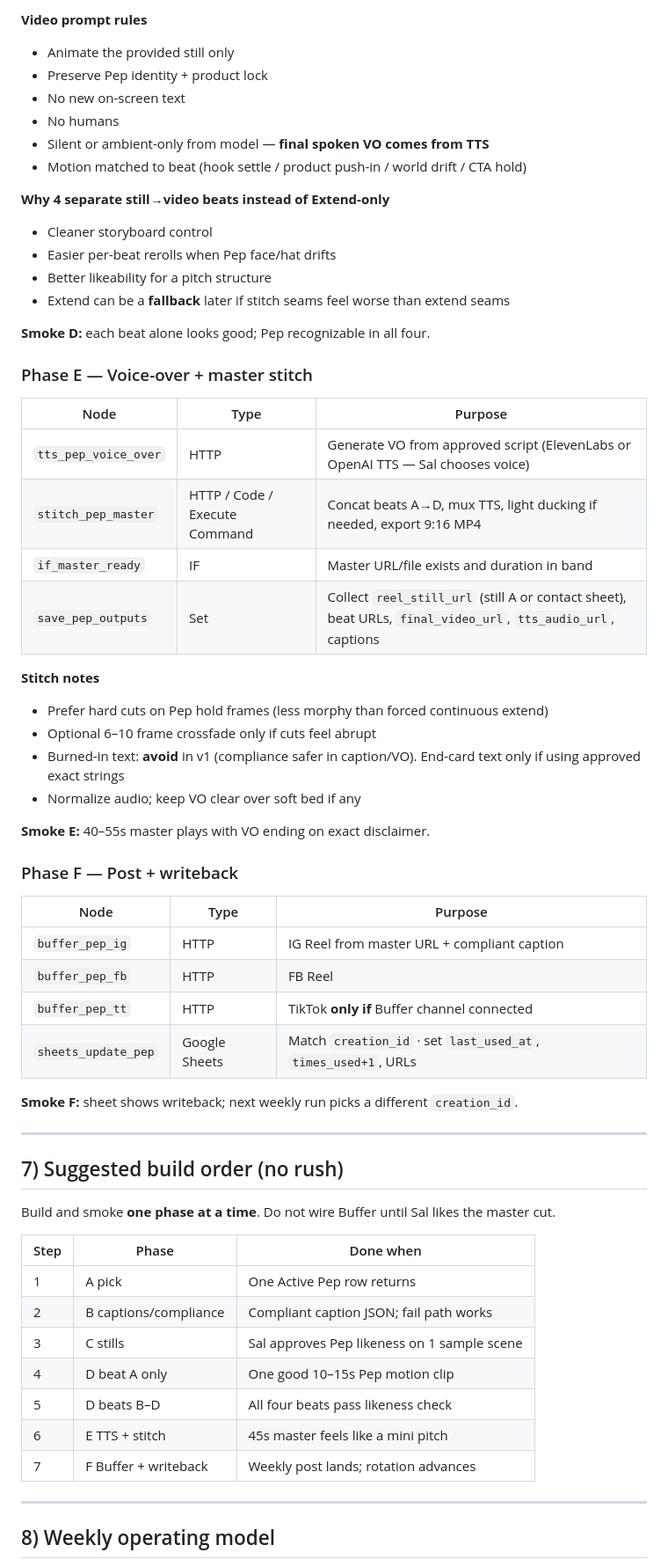
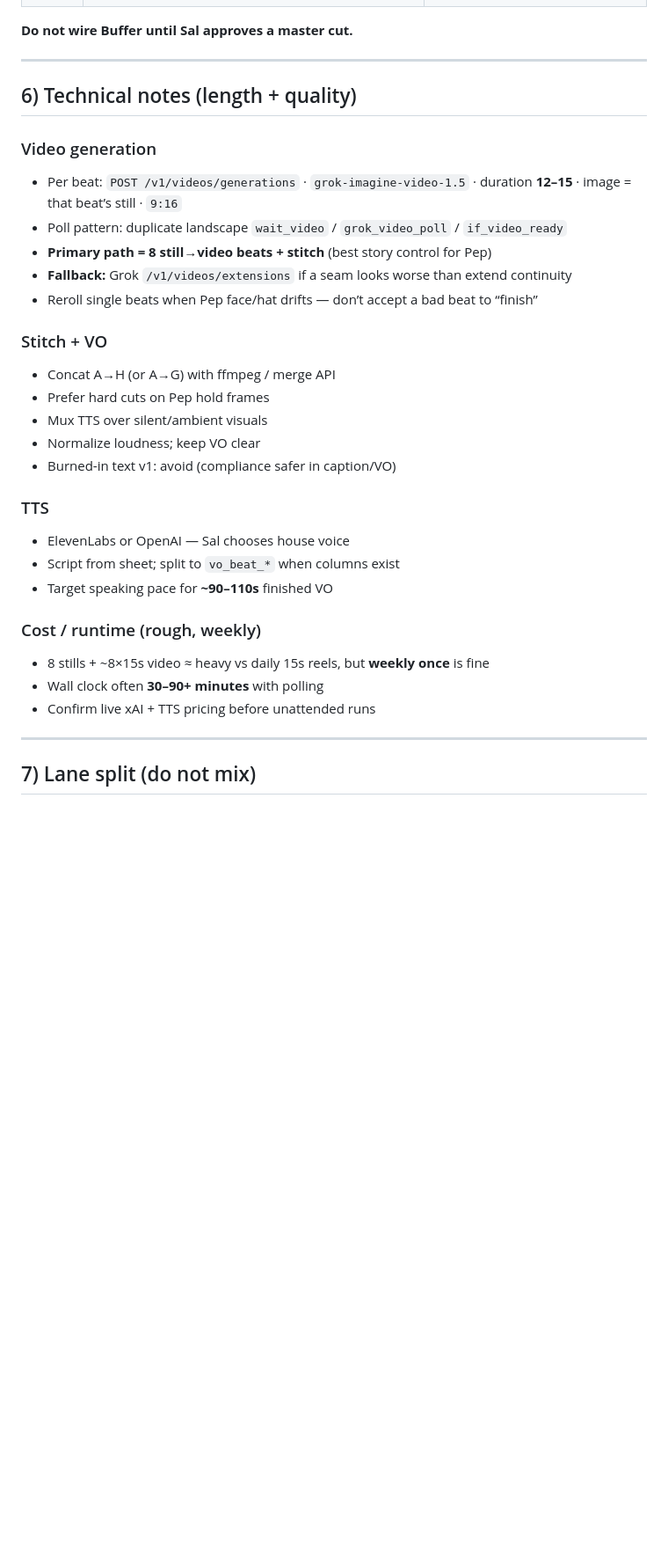
Before and after one commit to PalmBeach-Vitality/pep, a Markdown page: marketing/n8n-vid-gen-palm-beach-pep-weekly-plan.md, the part around one of its changes. Shown at 88% size. Rendered like a GitHub page; blank space fills up the shorter version.

```diff
--- a/marketing/n8n-vid-gen-palm-beach-pep-weekly-plan.md
+++ b/marketing/n8n-vid-gen-palm-beach-pep-weekly-plan.md
@@ -271,64 +204,34 @@ For each beat `a/b/c/d`:
-**Video prompt rules**
-- Animate the provided still only
-- Preserve Pep identity + product lock
-- No new on-screen text
-- No humans
-- Silent or ambient-only from model — **final spoken VO comes from TTS**
-- Motion matched to beat (hook settle / product push-in / world drift / CTA hold)
-
-**Why 4 separate still→video beats instead of Extend-only**
-- Cleaner storyboard control
-- Easier per-beat rerolls when Pep face/hat drifts
-- Better likeability for a pitch structure
-- Extend can be a **fallback** later if stitch seams feel worse than extend seams
-
-**Smoke D:** each beat alone looks good; Pep recognizable in all four.
-
-### Phase E — Voice-over + master stitch
-
-| Node | Type | Purpose |
-|---|---|---|
-| `tts_pep_voice_over` | HTTP | Generate VO from approved script (ElevenLabs or OpenAI TTS — Sal chooses voice) |
-| `stitch_pep_master` | HTTP / Code / Execute Command | Concat beats A→D, mux TTS, light ducking if needed, export 9:16 MP4 |
-| `if_master_ready` | IF | Master URL/file exists and duration in band |
-| `save_pep_outputs` | Set | Collect `reel_still_url` (still A or contact sheet), beat URLs, `final_video_url`, `tts_audio_url`, captions |
-
-**Stitch notes**
-- Prefer hard cuts on Pep hold frames (less morphy than forced continuous extend)
-- Optional 6–10 frame crossfade only if cuts feel abrupt
-- Burned-in text: **avoid** in v1 (compliance safer in caption/VO). End-card text only if using approved exact strings
-- Normalize audio; keep VO clear over soft bed if any
-
-**Smoke E:** 40–55s master plays with VO ending on exact disclaimer.
-
-### Phase F — Post + writeback
-
-| Node | Type | Purpose |
-|---|---|---|
-| `buffer_pep_ig` | HTTP | IG Reel from master URL + compliant caption |
-| `buffer_pep_fb` | HTTP | FB Reel |
-| `buffer_pep_tt` | HTTP | TikTok **only if** Buffer channel connected |
-| `sheets_update_pep` | Google Sheets | Match `creation_id` · set `last_used_at`, `times_used+1`, URLs |
-
-**Smoke F:** sheet shows writeback; next weekly run picks a different `creation_id`.
+**Do not wire Buffer until Sal approves a master cut.**
 
 ---
 
-## 7) Suggested build order (no rush)
+## 6) Technical notes (length + quality)
 
-Build and smoke **one phase at a time**. Do not wire Buffer until Sal likes the master cut.
+### Video generation
+- Per beat: `POST /v1/videos/generations` · `grok-imagine-video-1.5` · duration **12–15** · image = that beat’s still · `9:16`
+- Poll pattern: duplicate landscape `wait_video` / `grok_video_poll` / `if_video_ready`
+- **Primary path = 8 still→video beats + stitch** (best story control for Pep)
+- **Fallback:** Grok `/v1/videos/extensions` if a seam looks worse than extend continuity
+- Reroll single beats when Pep face/hat drifts — don’t accept a bad beat to “finish”
 
-| Step | Phase | Done when |
-|---|---|---|
-| 1 | A pick | One Active Pep row returns |
-| 2 | B captions/compliance | Compliant caption JSON; fail path works |
-| 3 | C stills | Sal approves Pep likeness on 1 sample scene |
-| 4 | D beat A only | One good 10–15s Pep motion clip |
-| 5 | D beats B–D | All four beats pass likeness check |
-| 6 | E TTS + stitch | 45s master feels like a mini pitch |
-| 7 | F Buffer + writeback | Weekly post lands; rotation advances |
+### Stitch + VO
+- Concat A→H (or A→G) with ffmpeg / merge API
+- Prefer hard cuts on Pep hold frames
+- Mux TTS over silent/ambient visuals
+- Normalize loudness; keep VO clear
+- Burned-in text v1: avoid (compliance safer in caption/VO)
+
+### TTS
+- ElevenLabs or OpenAI — Sal chooses house voice
+- Script from sheet; split to `vo_beat_*` when columns exist
+- Target speaking pace for **~90–110s** finished VO
+
+### Cost / runtime (rough, weekly)
+- 8 stills + ~8×15s video ≈ heavy vs daily 15s reels, but **weekly once** is fine
+- Wall clock often **30–90+ minutes** with polling
+- Confirm live xAI + TTS pricing before unattended runs
 
 ---
 
-## 8) Weekly operating model
+## 7) Lane split (do not mix)
 
```
Also changed, not shown: other parts of marketing/n8n-vid-gen-palm-beach-pep-weekly-plan.md (+165 -267 lines).
